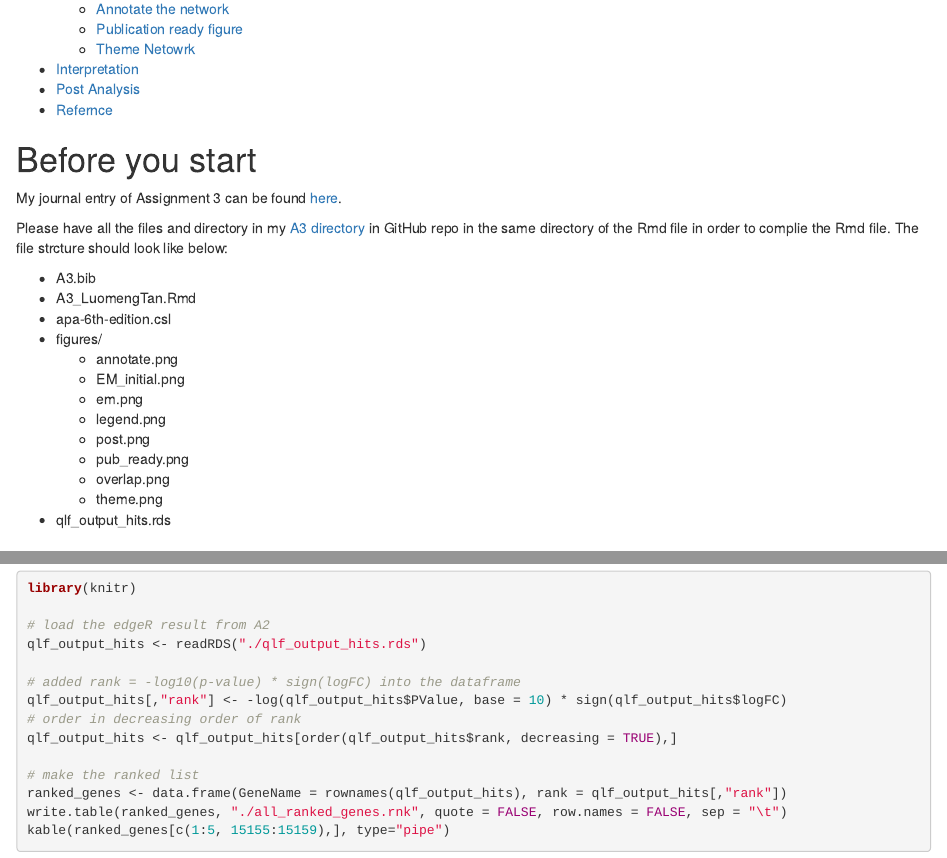
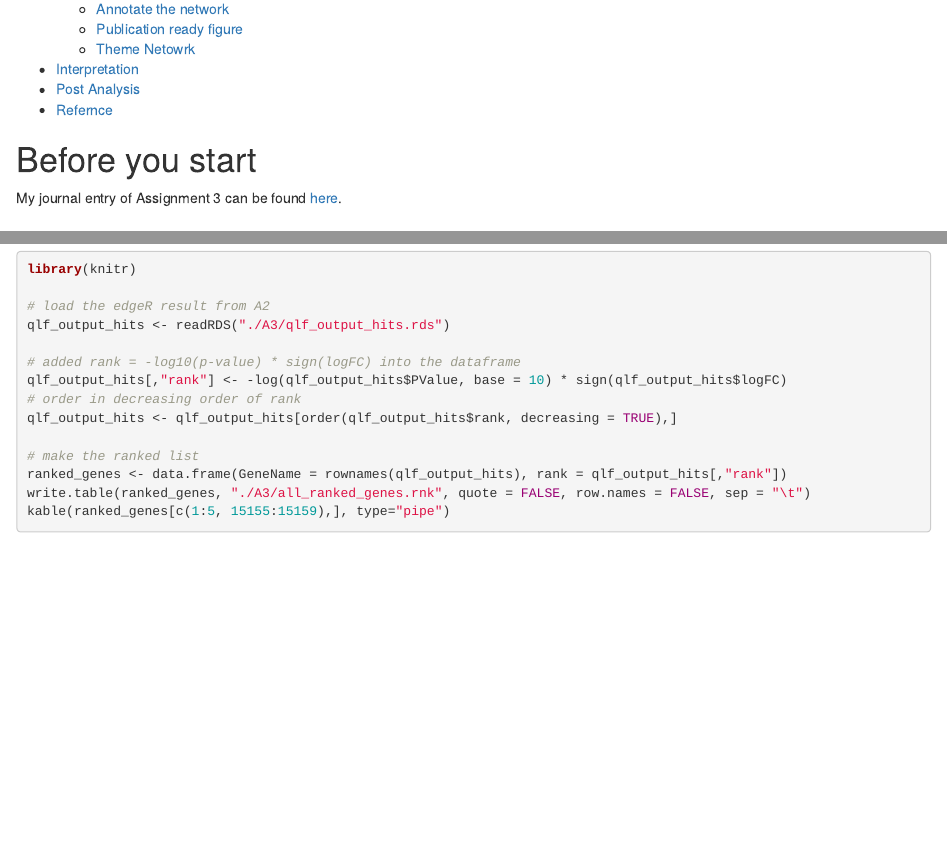
Before and after one commit to bcb420-2022/Luomeng_Tan, an R Markdown document (A3_LuomengTan.Rmd): the page in a window 1100 px wide, from 290 px down, and a second part further down, joined at a grey line. Rendered offline with R 4.5, knitr and Pandoc, with nearby package versions; a font, style sheet, LaTeX package, included part or bibliography that could not be used is replaced or left out.

Commit message:
fix the relative path in A3

````diff
--- a/A3_LuomengTan.Rmd
+++ b/A3_LuomengTan.Rmd
@@ -7,28 +7,12 @@ output:
     df_print: paged
     toc: true
     toc_depth: 2
-bibliography: A3.bib
-csl: apa-6th-edition.csl
+bibliography: ./A3/A3.bib
+csl: ./A3/apa-6th-edition.csl
 ---
 
 # Before you start
 My journal entry of Assignment 3 can be found [here](https://github.com/bcb420-2022/Luomeng_Tan/wiki/9.-Assignment-3---Data-set-Pathway-and-Network-Analysis).
-
-Please have all the files and directory in my [A3 directory](https://github.com/bcb420-2022/Luomeng_Tan/tree/main/A3) in GitHub repo in the same directory of the Rmd file in order to complie the Rmd file. The file strcture should look like below:
-
-* A3.bib
-* A3_LuomengTan.Rmd
-* apa-6th-edition.csl
-* figures/
-  * annotate.png
-  * EM_initial.png
-  * em.png
-  * legend.png
-  * post.png
-  * pub_ready.png
-  * overlap.png
-  * theme.png
-* qlf_output_hits.rds
 
 
 # Brief Introduction
@@ -57,7 +41,7 @@ To perform GSEA [@subramanian_2005], I needed to create the ranked set of genes.
 library(knitr)
 
 # load the edgeR result from A2
-qlf_output_hits <- readRDS("./qlf_output_hits.rds")
+qlf_output_hits <- readRDS("./A3/qlf_output_hits.rds")
 
 # added rank = -log10(p-value) * sign(logFC) into the dataframe
 qlf_output_hits[,"rank"] <- -log(qlf_output_hits$PValue, base = 10) * sign(qlf_output_hits$logFC)
@@ -66,7 +50,7 @@ qlf_output_hits <- qlf_output_hits[order(qlf_output_hits$rank, decreasing = TRUE
 
 # make the ranked list
 ranked_genes <- data.frame(GeneName = rownames(qlf_output_hits), rank = qlf_output_hits[,"rank"])
-write.table(ranked_genes, "./all_ranked_genes.rnk", quote = FALSE, row.names = FALSE, sep = "\t")
+write.table(ranked_genes, "./A3/all_ranked_genes.rnk", quote = FALSE, row.names = FALSE, sep = "\t")
 kable(ranked_genes[c(1:5, 15155:15159),], type="pipe")
 ```
 
````
Also changed, not shown: A3_LuomengTan.Rmd (16 more changed lines).
